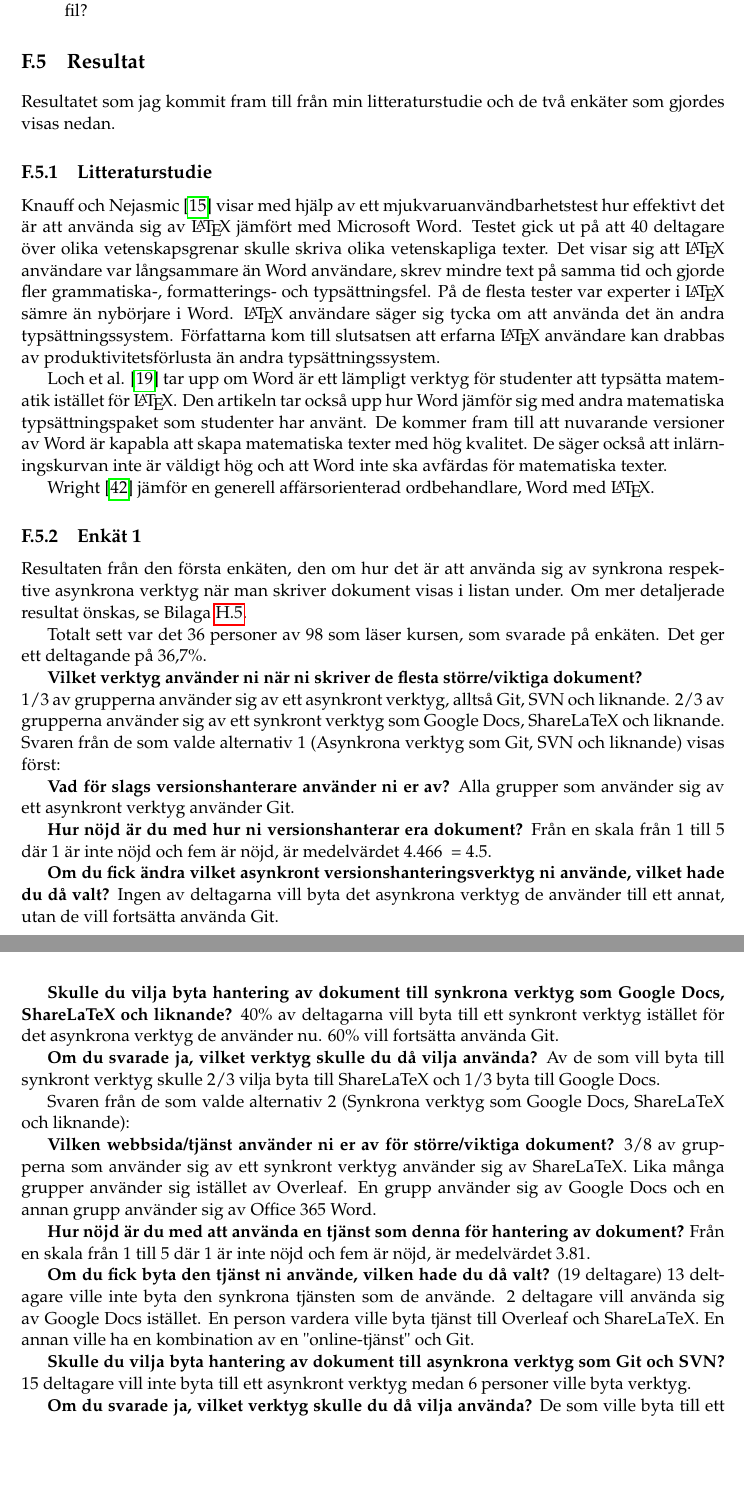
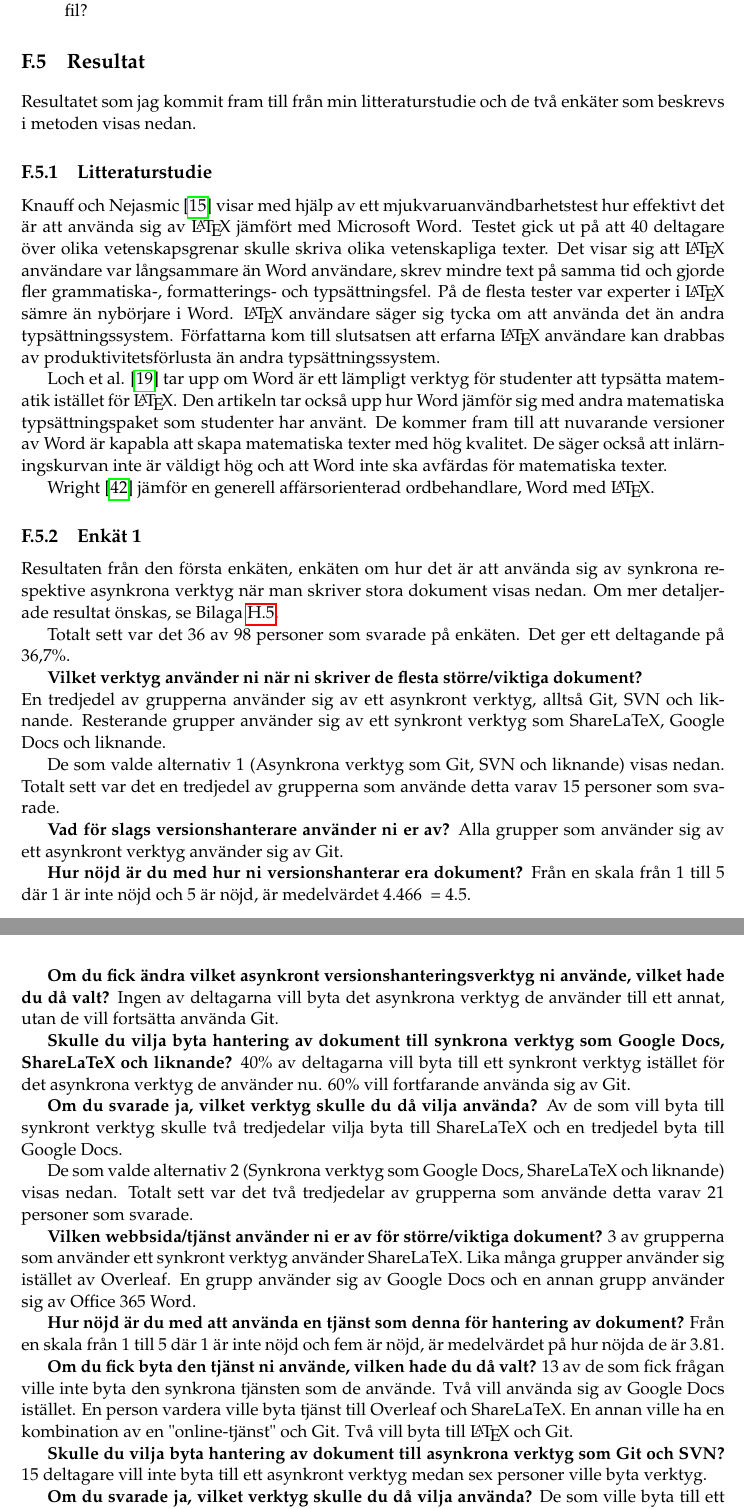
Before and after one commit to PUM-9/kandidatrapport, a LaTeX thesis (student_thesis.tex, which reads tuhkala-report.tex): two parts of pages 76 and 77 of 97, joined at a grey line, cut so that both start at the same text, the shorter picture padded with empty space. Compiled offline with pdfLaTeX.

Commit message:
Merge indiv part of report

```diff
--- a/tuhkala-report.tex
+++ b/tuhkala-report.tex
@@ -103,7 +103,7 @@ För min tredje frågeställning gjordes också en enkätundersökning men enbar
 
 \section{Resultat}
 \label{sec:results-tuhkala}
-Resultatet som jag kommit fram till från min litteraturstudie och de två enkäter som gjordes visas nedan.
+Resultatet som jag kommit fram till från min litteraturstudie och de två enkäter som beskrevs i metoden visas nedan.
 
 \subsection{Litteraturstudie}
 Knauff och Nejasmic \cite{knauff2014efficiency} visar med hjälp av ett mjukvaruanvändbarhetstest hur effektivt det är att använda sig av \latex jämfört med Microsoft Word. Testet gick ut på att 40 deltagare över olika vetenskapsgrenar skulle skriva olika vetenskapliga texter.
@@ -115,44 +115,44 @@ Wright \cite{wright2010technical} jämför en generell affärsorienterad ordbeha
 
 
 \subsection{Enkät 1}
-Resultaten från den första enkäten, den om hur det är att använda sig av synkrona respektive asynkrona verktyg när man skriver dokument visas i listan under. Om mer detaljerade resultat önskas, se Bilaga \ref{appendix:svar_enkat_dokument}.
+Resultaten från den första enkäten, enkäten om hur det är att använda sig av synkrona respektive asynkrona verktyg när man skriver stora dokument visas nedan. Om mer detaljerade resultat önskas, se Bilaga \ref{appendix:svar_enkat_dokument}.
 
-Totalt sett var det 36 personer av 98 som läser kursen, som svarade på enkäten. Det ger ett deltagande på 36,7\%.
+Totalt sett var det 36 av 98 personer som svarade på enkäten. Det ger ett deltagande på 36,7\%.
 
 \textbf{Vilket verktyg använder ni när ni skriver de flesta större/viktiga dokument?}
-\\1/3 av grupperna använder sig av ett asynkront verktyg, alltså Git, SVN och liknande. 2/3 av grupperna använder sig av ett synkront verktyg som Google Docs, ShareLaTeX och liknande.
-\\Svaren från de som valde alternativ 1 (Asynkrona verktyg som Git, SVN och liknande) visas först:
+\\En tredjedel av grupperna använder sig av ett asynkront verktyg, alltså Git, SVN och liknande. Resterande grupper använder sig av ett synkront verktyg som ShareLaTeX, Google Docs och liknande.
+
+De som valde alternativ 1 (Asynkrona verktyg som Git, SVN och liknande) visas nedan. Totalt sett var det en tredjedel av grupperna som använde detta varav 15 personer som svarade.
 
 \textbf{Vad för slags versionshanterare använder ni er av?}
-Alla grupper som använder sig av ett asynkront verktyg använder Git.
+Alla grupper som använder sig av ett asynkront verktyg använder sig av Git.
 
 \textbf{Hur nöjd är du med hur ni versionshanterar era dokument?}
-Från en skala från 1 till 5 där 1 är inte nöjd och fem är nöjd, är medelvärdet 4.466 ~= 4.5.
+Från en skala från 1 till 5 där 1 är inte nöjd och 5 är nöjd, är medelvärdet 4.466 ~= 4.5.
 
 \textbf{Om du fick ändra vilket asynkront versionshanteringsverktyg ni använde, vilket hade du då valt?}
 Ingen av deltagarna vill byta det asynkrona verktyg de använder till ett annat, utan de vill fortsätta använda Git.
 
 \textbf{Skulle du vilja byta hantering av dokument till synkrona verktyg som Google Docs, ShareLaTeX och liknande?}
-40\% av deltagarna vill byta till ett synkront verktyg istället för det asynkrona verktyg de använder nu. 60\% vill fortsätta använda Git.
+40\% av deltagarna vill byta till ett synkront verktyg istället för det asynkrona verktyg de använder nu. 60\% vill fortfarande använda sig av Git.
 
 \textbf{Om du svarade ja, vilket verktyg skulle du då vilja använda?}
-Av de som vill byta till synkront verktyg skulle 2/3 vilja byta till ShareLaTeX och 1/3 byta till Google Docs.
+Av de som vill byta till synkront verktyg skulle två tredjedelar vilja byta till ShareLaTeX och en tredjedel byta till Google Docs.
 
 
-Svaren från de som valde alternativ 2 (Synkrona verktyg som Google Docs, ShareLaTeX och liknande):
+De som valde alternativ 2 (Synkrona verktyg som Google Docs, ShareLaTeX och liknande) visas nedan. Totalt sett var det två tredjedelar av grupperna som använde detta varav 21 personer som svarade.
 
 \textbf{Vilken webbsida/tjänst använder ni er av för större/viktiga dokument?}
-3/8 av grupperna som använder sig av ett synkront verktyg använder sig av ShareLaTeX. Lika många grupper använder sig istället av Overleaf. En grupp använder sig av Google Docs och en annan grupp använder sig av Office 365 Word.
-
+3 av grupperna som använder ett synkront verktyg använder ShareLaTeX. Lika många grupper använder sig istället av Overleaf. En grupp använder sig av Google Docs och en annan grupp använder sig av Office 365 Word.
 
 \textbf{Hur nöjd är du med att använda en tjänst som denna för hantering av dokument?}
-Från en skala från 1 till 5 där 1 är inte nöjd och fem är nöjd, är medelvärdet 3.81.
+Från en skala från 1 till 5 där 1 är inte nöjd och fem är nöjd, är medelvärdet på hur nöjda de är 3.81.
 
-\textbf{Om du fick byta den tjänst ni använde, vilken hade du då valt?} (19 deltagare)
-13 deltagare ville inte byta den synkrona tjänsten som de använde. 2 deltagare vill använda sig av Google Docs istället. En person vardera ville byta tjänst till Overleaf och ShareLaTeX. En annan ville ha en kombination av en "online-tjänst" och Git.
+\textbf{Om du fick byta den tjänst ni använde, vilken hade du då valt?}
+13 av de som fick frågan ville inte byta den synkrona tjänsten som de använde. Två vill använda sig av Google Docs istället. En person vardera ville byta tjänst till Overleaf och ShareLaTeX. En annan ville ha en kombination av en "online-tjänst" och Git. Två vill byta till \latex och Git.
 
 \textbf{Skulle du vilja byta hantering av dokument till asynkrona verktyg som Git och SVN?}
-15 deltagare vill inte byta till ett asynkront verktyg medan 6 personer ville byta verktyg.
+15 deltagare vill inte byta till ett asynkront verktyg medan sex personer ville byta verktyg.
 
 \textbf{Om du svarade ja, vilket verktyg skulle du då vilja använda?}
 De som ville byta till ett asynkront verktyg vill använda sig av Git istället.
```
Also changed, not shown: tuhkala-report.tex (24 more changed lines).
